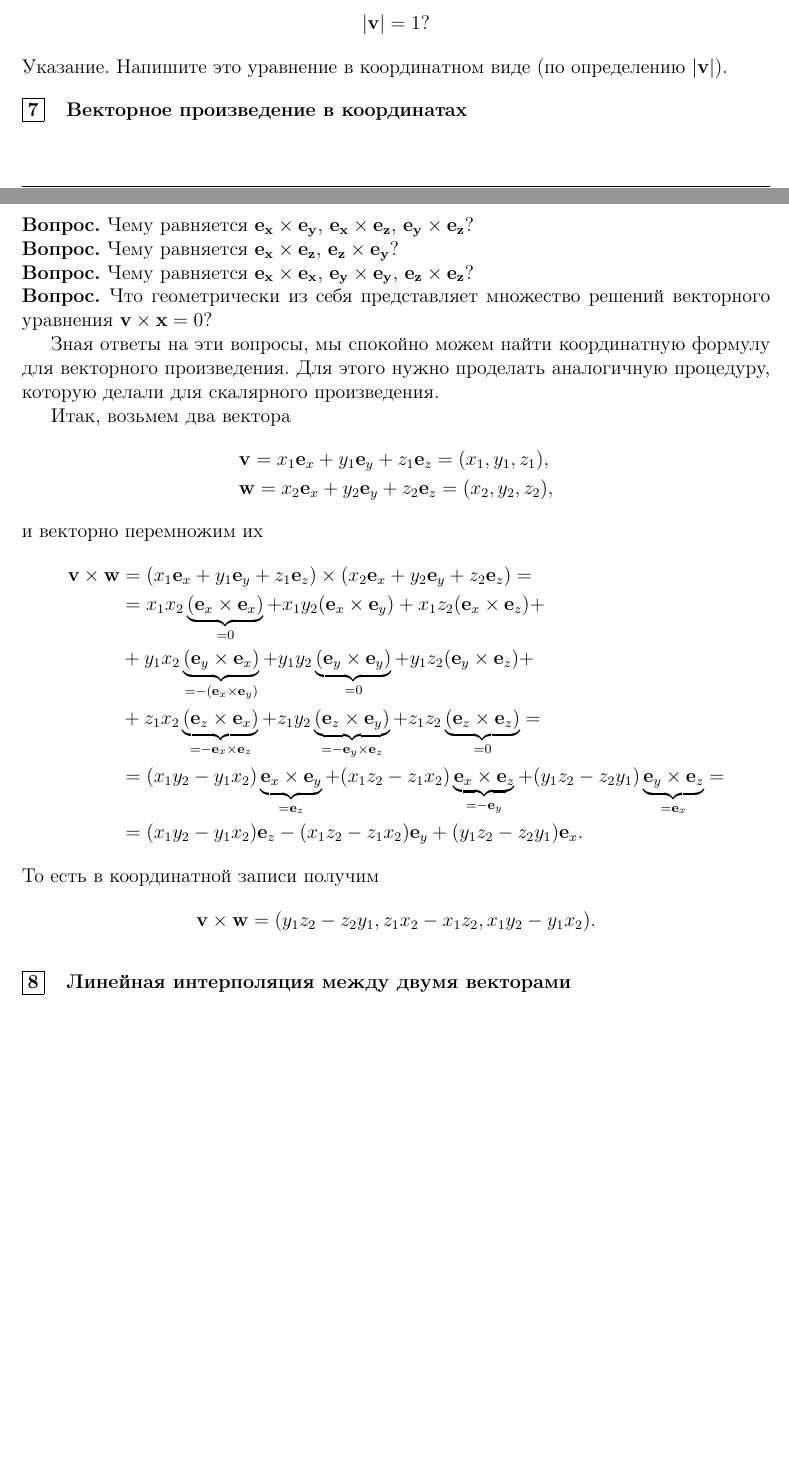
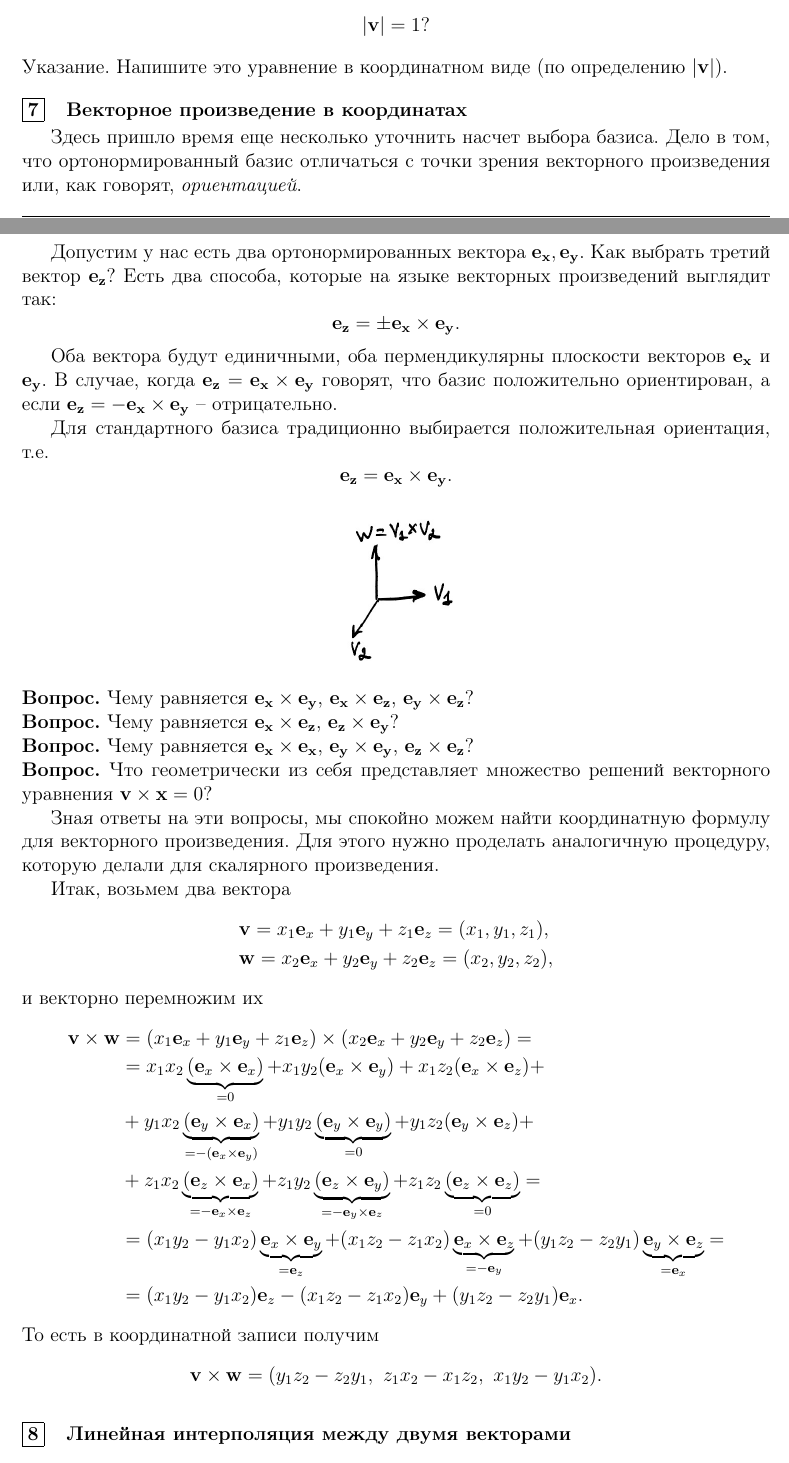
Before and after one commit to BadApproximator/LinearAlgebraAndGeometryForTechAnimators, a LaTeX document (TeX/linear_algebra_for_tech_animators.tex): two parts of pages 40 and 41 of 44, joined at a grey line, cut so that both start at the same text, the shorter picture padded with empty space. Compiled offline with pdfLaTeX.

Commit message:
Add note about orientation into talk about vector product

```diff
--- a/TeX/linear_algebra_for_tech_animators.tex
+++ b/TeX/linear_algebra_for_tech_animators.tex
@@ -1503,6 +1503,20 @@ If anything has magnitude and direction, its magnitude and direction taken toget
 
 \subpoint{Векторное произведение в координатах}
 
+Здесь пришло время еще несколько уточнить насчет выбора базиса. Дело в том, что ортонормированный базис отличаться с точки зрения векторного произведения или, как говорят, \textit{ориентацией}.
+
+Допустим у нас есть два ортонормированных вектора $\mathbf{e_x}, \mathbf{e_y}$. Как выбрать третий вектор $\mathbf{e_z}$? Есть два способа, которые на языке векторных произведений выглядит так:
+\[
+\mathbf{e_z} = \pm \mathbf{e_x} \times \mathbf{e_y}.
+\]
+
+Оба вектора будут единичными, оба пермендикулярны плоскости векторов $\mathbf{e_x}$ и $\mathbf{e_y}$. В случае, когда $\mathbf{e_z} = \mathbf{e_x} \times \mathbf{e_y}$ говорят, что базис положительно ориентирован, а если $\mathbf{e_z} = -\mathbf{e_x} \times \mathbf{e_y}$ -- отрицательно.
+
+Для стандартного базиса традиционно выбирается положительная ориентация, т.е.
+\[
+\mathbf{e_z} = \mathbf{e_x} \times \mathbf{e_y}.
+\]
+
 \begin{figure}[H] % [H] означает "строго здесь"
     \centering
     \includegraphics[width=0.15\textwidth]{pictures/pct_cross_product.jpg}
@@ -1534,7 +1548,7 @@ If anything has magnitude and direction, its magnitude and direction taken toget
 \end{align*}
 То есть в координатной записи получим
 \[
-\mathbf{v} \times \mathbf{w} = (y_1 z_2 - z_2 y_1, z_1 x_2 - x_1 z_2, x_1 y_2 - y_1 x_2).
+\mathbf{v} \times \mathbf{w} = (y_1 z_2 - z_2 y_1,\ z_1 x_2 - x_1 z_2,\ x_1 y_2 - y_1 x_2).
 \]
 
 \subpoint{Линейная интерполяция между двумя векторами}
```
Also changed, not shown: 1 other file.
